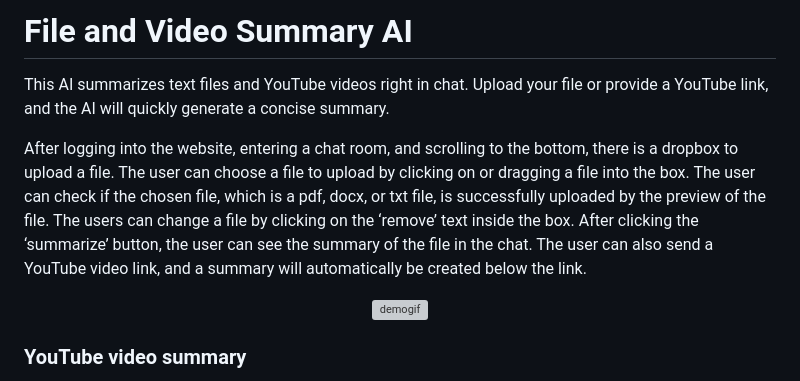
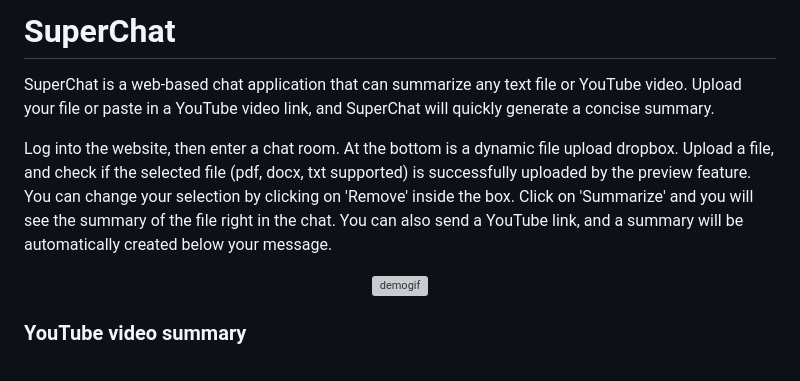
Before and after one commit to votqanh/SuperChat, a Markdown page: README.md, the part around the change. Rendered like a GitHub page; grey boxes are pictures that could not be loaded.

Commit message:
update description

```diff
--- a/README.md
+++ b/README.md
@@ -1,8 +1,8 @@
-# File and Video Summary AI
-This AI summarizes text files and YouTube videos right in chat. Upload your file or provide a YouTube link, and the AI will quickly generate a concise summary.
-
-After logging into the website, entering a chat room, and scrolling to the bottom, there is a dropbox to upload a file. The user can choose a file to upload by clicking on or dragging a file into the box. The user can check if the chosen file, which is a pdf, docx, or txt file, is successfully uploaded by the preview of the file. The users can change a file by clicking on the ‘remove’ text inside the box. After clicking the ‘summarize’ button, the user can see the summary of the file in the chat. The user can also send a YouTube video link, and a summary will automatically be created below the link.
-
+# SuperChat
+SuperChat is a web-based chat application that can summarize any text file or YouTube video. Upload your file or paste in a YouTube video link, and SuperChat will quickly generate a concise summary.
+<p>
+  Log into the website, then enter a chat room. At the bottom is a dynamic file upload dropbox. Upload a file, and check if the selected file (pdf, docx, txt supported) is successfully uploaded by the preview feature. You can change your selection by clicking on 'Remove' inside the box. Click on 'Summarize' and you will see the summary of the file right in the chat. You can also send a YouTube link, and a summary will be automatically created below your message.
+</p>
 <p align="center">
   <img width="700" alt="demogif" src="https://github.com/user-attachments/assets/dd3b5fb7-eda3-42fe-9c24-2875f0575db9">
 </p>
```
